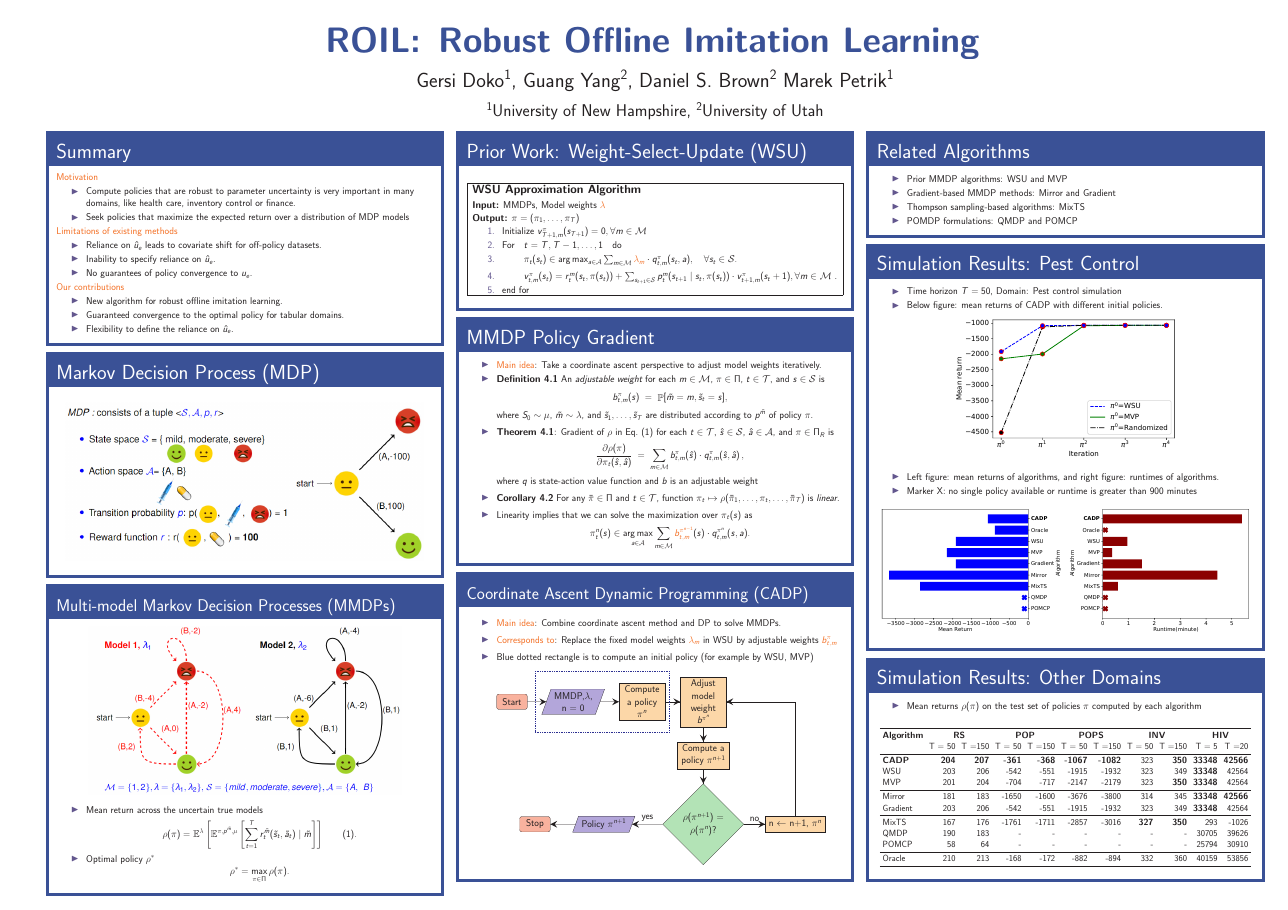
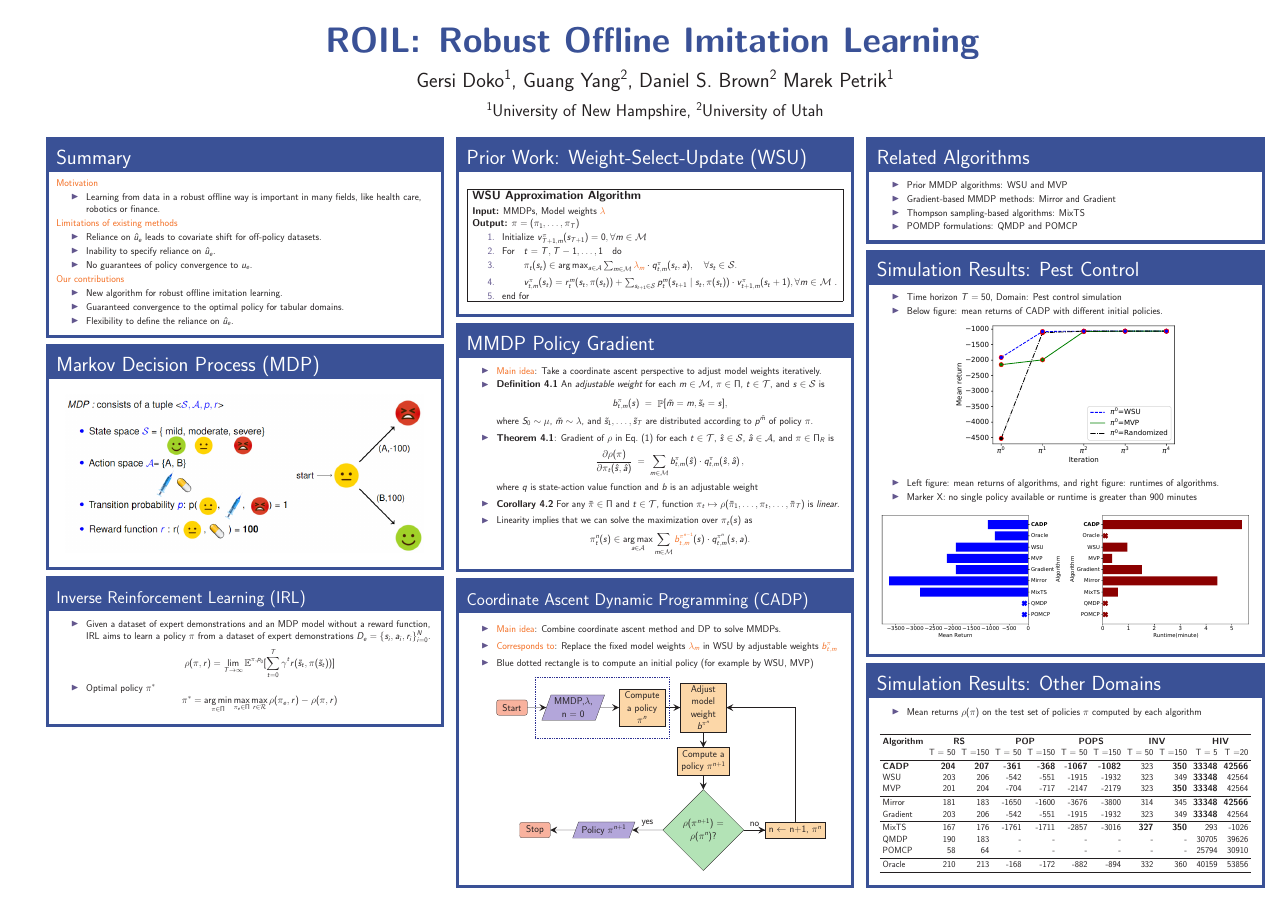
Before and after one commit to GersiD/Presentations, a LaTeX poster (pres_RLC/main.tex, which reads pres_RLC/intro.tex, pres_RLC/mmdp.tex): the whole page. Compiled offline with pdfLaTeX.

Commit message:
changes to pres_RLC

```diff
--- a/pres_RLC/intro.tex
+++ b/pres_RLC/intro.tex
@@ -1,11 +1,8 @@
 \begin{block}{Summary}
 \alert{Motivation}
 \begin{itemize}
-     \item Compute policies that are robust to parameter uncertainty is
-     very important in many domains, like health care, inventory control or finance.
-    % \item Decision makers
-    \item Seek policies that maximize the expected return over a distribution of MDP models
-     \end{itemize}
+     \item Learning from data in a robust offline way is important in many fields, like health care, robotics or finance.
+\end{itemize}
 \alert{Limitations of existing  methods}
 \begin{itemize}
     \item Reliance on $\hat{u}_e$ leads to covariate shift for off-policy datasets.
--- a/pres_RLC/mmdp.tex
+++ b/pres_RLC/mmdp.tex
@@ -7,19 +7,16 @@
   \vspace{0.15cm}
 \end{block}
 
-\begin{block}{\normalsize{Multi-model Markov Decision Processes (MMDPs)}}
-    \begin{center}
-    \includegraphics[width=0.83\linewidth]{fig/mmdps.png}
-  \end{center}
-
+\begin{block}{\normalsize{Inverse Reinforcement Learning (IRL)}}
   \begin{itemize}
-     \item Mean return across the uncertain true models
+     \item Given a dataset of expert demonstrations and an MDP model without a reward function, IRL aims to learn a policy $\pi$
+       from a dataset of expert demonstrations $D_e = \{ s_i, a_i, r_i \}_{i=0}^{N}$.
      \[
-       \rho(\pi)= \mathbb{E}^{\lambda} \left[  \mathbb{E}^{\pi,p^{\tilde{m}},\mu} \left[ \sum_{t=1}^{T}  r_{t}^{\tilde{m}}(\tilde{s}_{t},\tilde{a}_{t}) \mid \tilde{m} \right] \right]  \quad\quad(1).
+       \rho(\pi, r) = \lim_{T \to \infty} \mathbb{E}^{\pi, p_0} \lbrack \sum_{t=0}^{T} \gamma^t r(\tilde{s}_t, \pi(\tilde{s}_t)) \rbrack
      \]
-     \item Optimal policy $\rho^* $
+     \item Optimal policy $\pi^* $
      \[
-      \rho^* = \max_{\pi \in \Pi}\rho(\pi).
+       \pi^* = \argmin_{\pi \in \Pi} \max_{\pi_e \in \Pi} \max_{r \in \mathcal{R}} \rho(\pi_e, r) - \rho(\pi, r)
      \]
 
 \end{itemize}
```
Also changed, not shown: pres_RLC/main.pdf (deleted), 1 other file.
